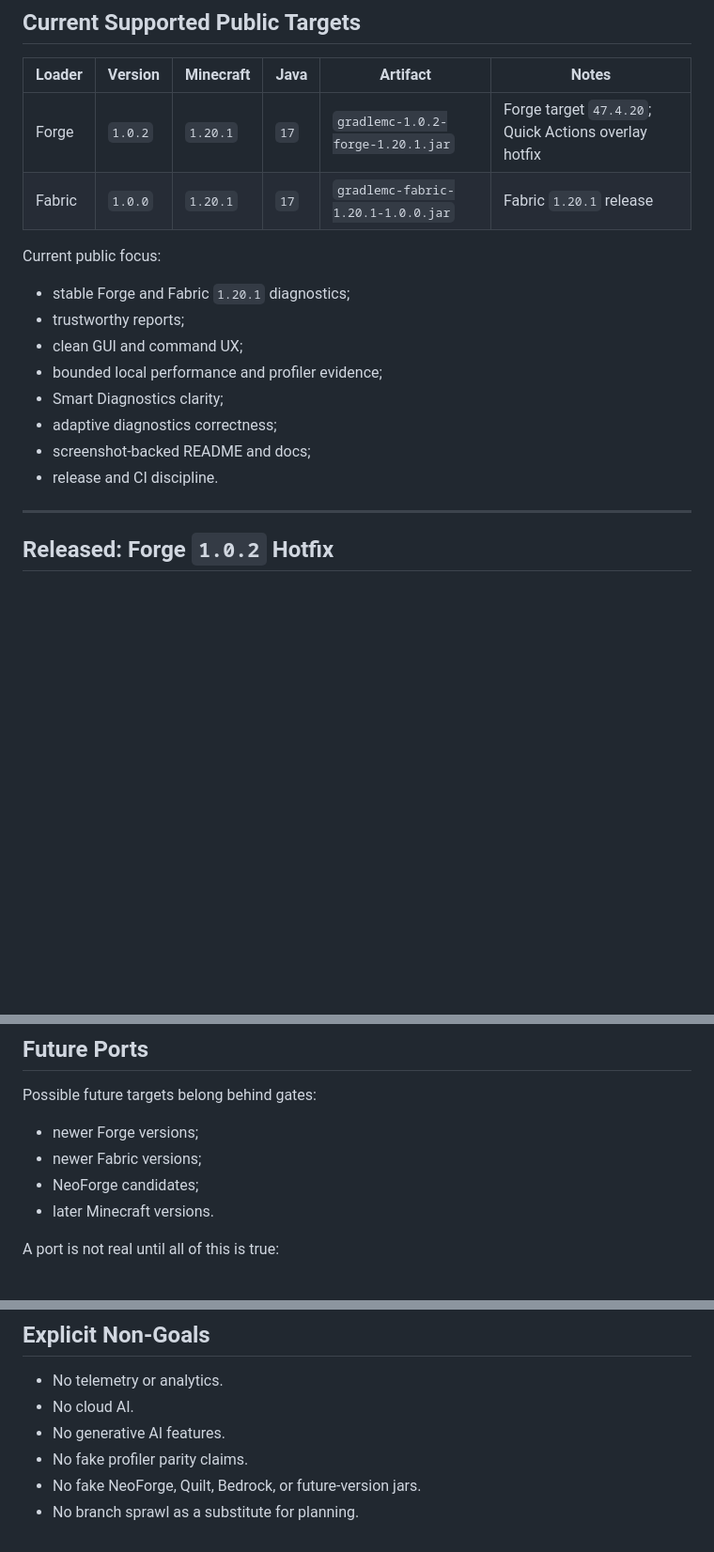
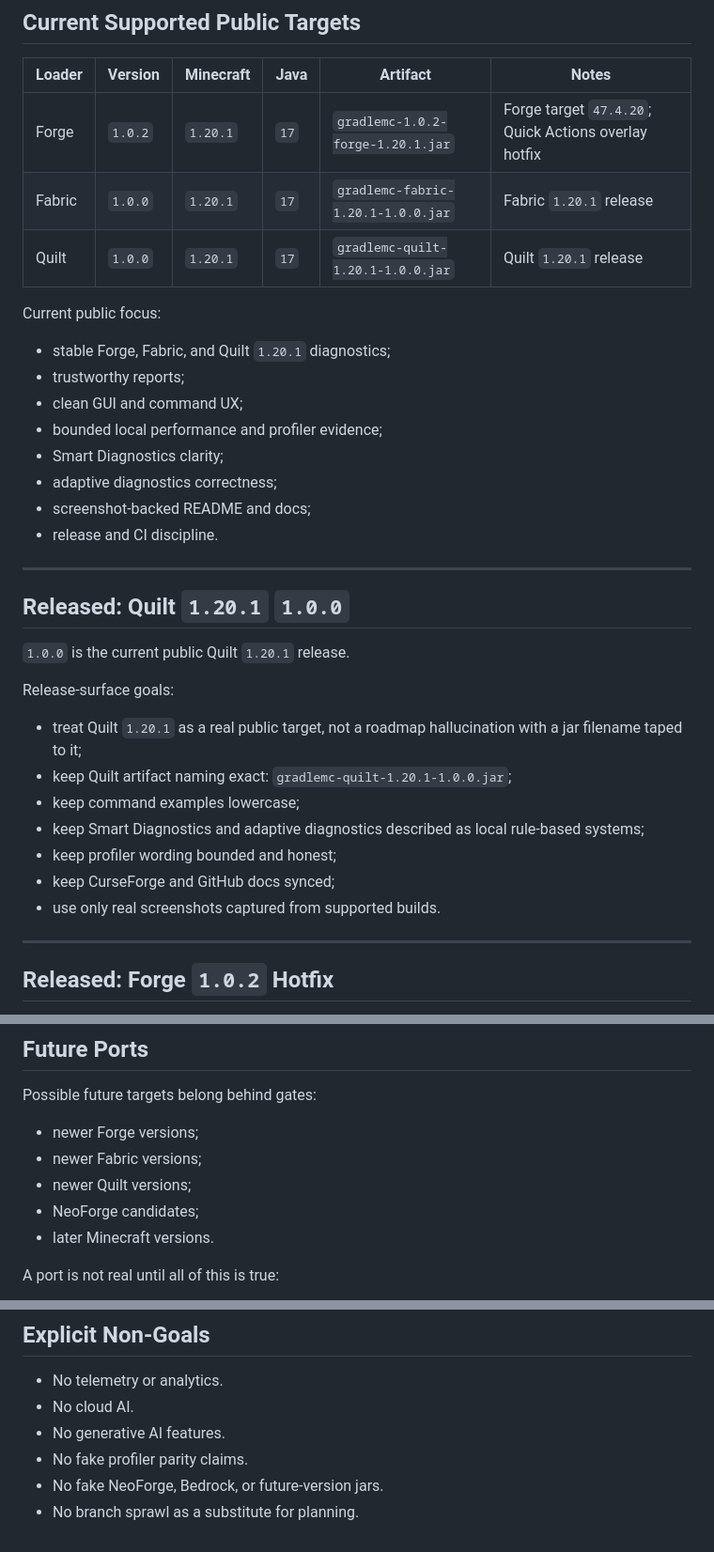
Before and after one commit to SoumyajitXD/GradleMC, a Markdown page: ROADMAP.md, 3 parts joined by grey strips. Shown at 94% size. Rendered like a GitHub page; blank space fills up the shorter version.

Commit message:
docs: add Quilt to public roadmap targets

```diff
--- a/ROADMAP.md
+++ b/ROADMAP.md
@@ -10,10 +10,11 @@ This roadmap records the public GradleMC support plan. A target is supported onl
 | --- | --- | --- | --- | --- | --- |
 | Forge | `1.0.2` | `1.20.1` | `17` | `gradlemc-1.0.2-forge-1.20.1.jar` | Forge target `47.4.20`; Quick Actions overlay hotfix |
 | Fabric | `1.0.0` | `1.20.1` | `17` | `gradlemc-fabric-1.20.1-1.0.0.jar` | Fabric `1.20.1` release |
+| Quilt | `1.0.0` | `1.20.1` | `17` | `gradlemc-quilt-1.20.1-1.0.0.jar` | Quilt `1.20.1` release |
 
 Current public focus:
 
-- stable Forge and Fabric `1.20.1` diagnostics;
+- stable Forge, Fabric, and Quilt `1.20.1` diagnostics;
 - trustworthy reports;
 - clean GUI and command UX;
 - bounded local performance and profiler evidence;
@@ -21,6 +22,22 @@ Current public focus:
 - adaptive diagnostics correctness;
 - screenshot-backed README and docs;
 - release and CI discipline.
+
+---
+
+## Released: Quilt `1.20.1` `1.0.0`
+
+`1.0.0` is the current public Quilt `1.20.1` release.
+
+Release-surface goals:
+
+- treat Quilt `1.20.1` as a real public target, not a roadmap hallucination with a jar filename taped to it;
+- keep Quilt artifact naming exact: `gradlemc-quilt-1.20.1-1.0.0.jar`;
+- keep command examples lowercase;
+- keep Smart Diagnostics and adaptive diagnostics described as local rule-based systems;
+- keep profiler wording bounded and honest;
+- keep CurseForge and GitHub docs synced;
+- use only real screenshots captured from supported builds.
 
 ---
 
@@ -130,6 +147,7 @@ Possible future targets belong behind gates:
 
 - newer Forge versions;
 - newer Fabric versions;
+- newer Quilt versions;
 - NeoForge candidates;
 - later Minecraft versions.
 
@@ -156,5 +174,5 @@ Until then, future targets are roadmap entries, not release claims.
 - No cloud AI.
 - No generative AI features.
 - No fake profiler parity claims.
-- No fake NeoForge, Quilt, Bedrock, or future-version jars.
+- No fake NeoForge, Bedrock, or future-version jars.
 - No branch sprawl as a substitute for planning.
```
